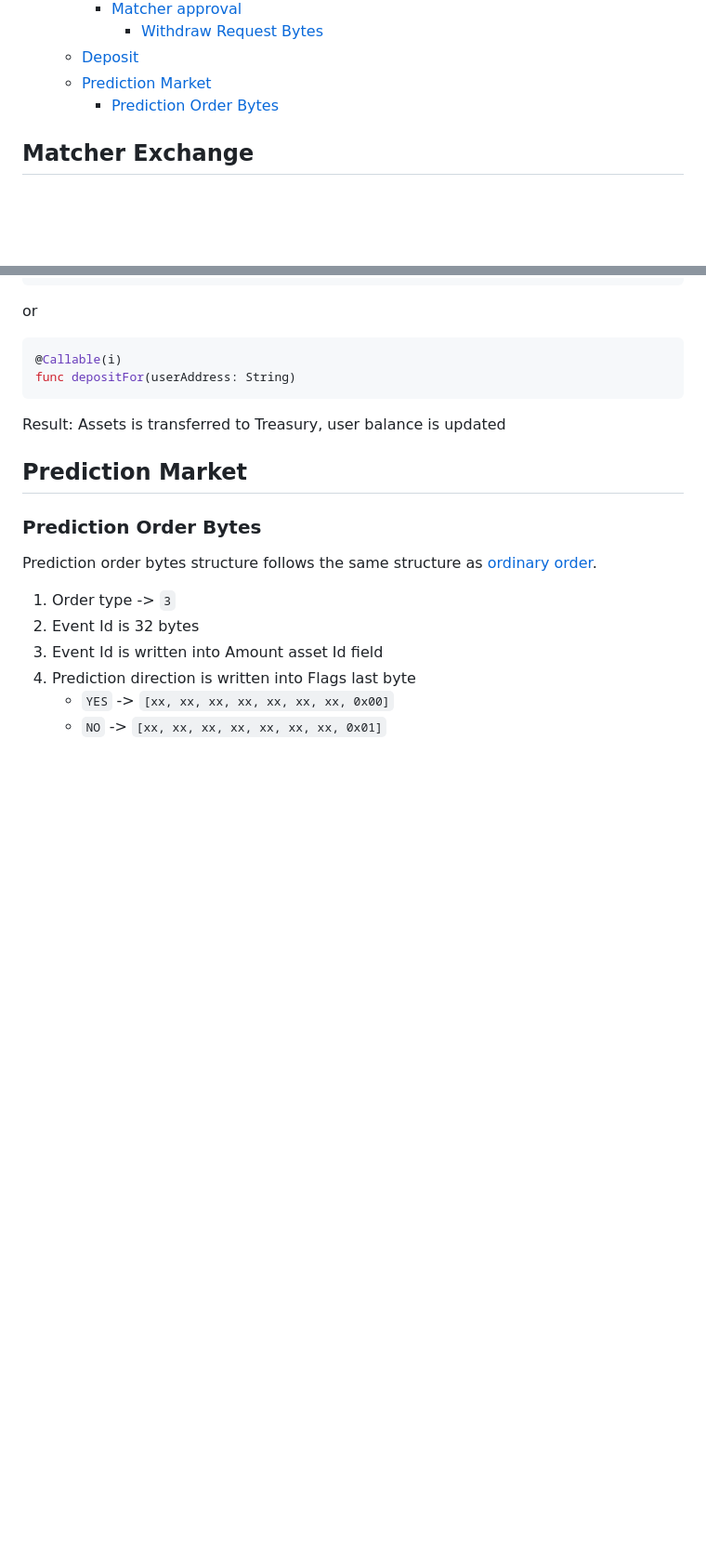
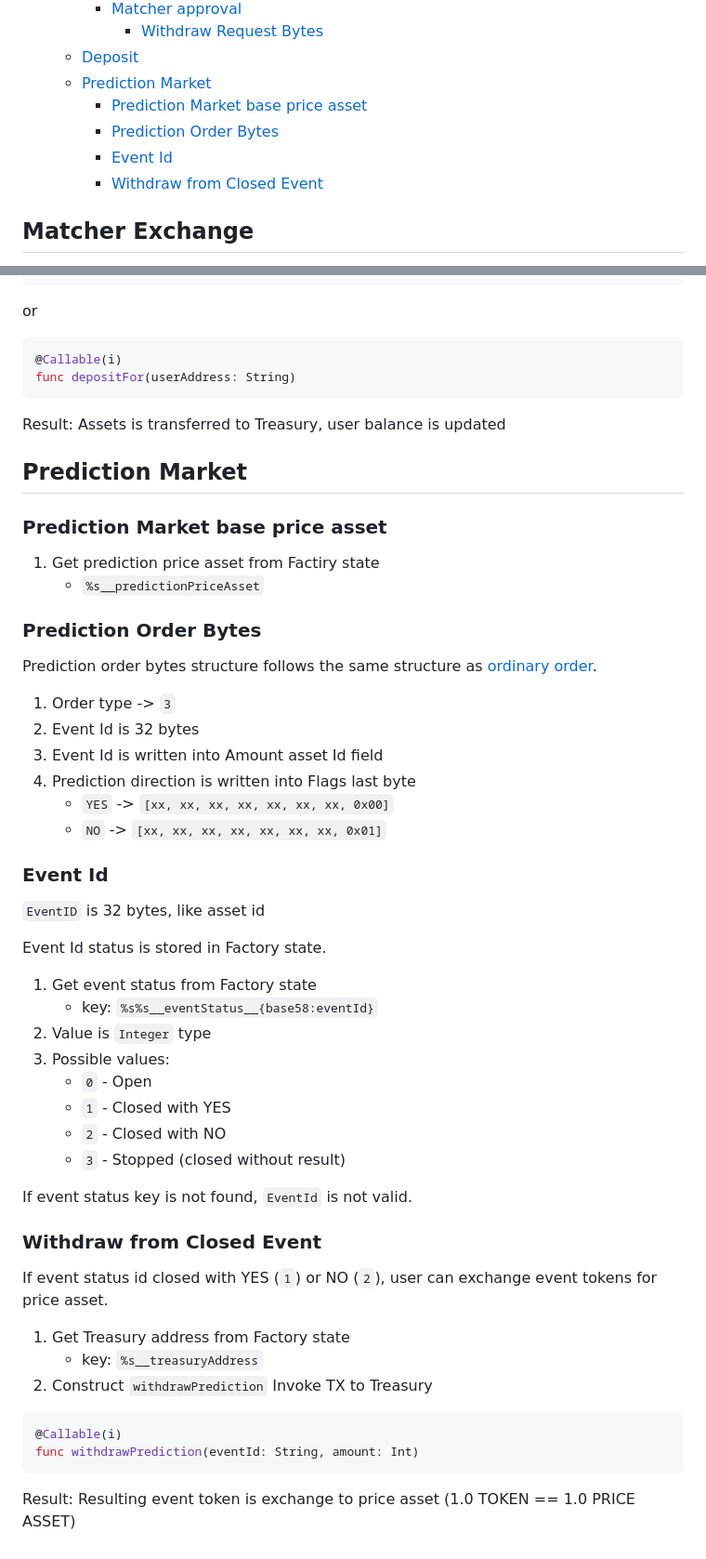
Before and after one commit to bra1nsurfer/matcher-dapp, a Markdown page: README.md, 2 parts joined by grey strips. Shown: that part at 93% size. Drawn GitHub-style; blank space fills up the shorter version.

Commit message:
Prediction market

````diff
--- a/README.md
+++ b/README.md
@@ -36,7 +36,10 @@
       - [Withdraw Request Bytes](#withdraw-request-bytes)
   - [Deposit](#deposit)
   - [Prediction Market](#prediction-market)
+    - [Prediction Market base price asset](#prediction-market-base-price-asset)
     - [Prediction Order Bytes](#prediction-order-bytes)
+    - [Event Id](#event-id)
+    - [Withdraw from Closed Event](#withdraw-from-closed-event)
 
 ## Matcher Exchange
 
@@ -659,6 +662,11 @@ Result: Assets is transferred to Treasury, user balance is updated
 
 ## Prediction Market
 
+### Prediction Market base price asset
+
+1. Get prediction price asset from Factiry state
+    - `%s__predictionPriceAsset`
+
 ### Prediction Order Bytes
 
 Prediction order bytes structure follows the same structure as [ordinary order](#order-bytes-structure).
@@ -669,3 +677,35 @@ Prediction order bytes structure follows the same structure as [ordinary order](
 1. Prediction direction is written into Flags last byte
     - `YES` -> `[xx, xx, xx, xx, xx, xx, xx, 0x00]`
     - `NO` -> `[xx, xx, xx, xx, xx, xx, xx, 0x01]`
+
+### Event Id
+
+`EventID` is 32 bytes, like asset id
+
+Event Id status is stored in Factory state.
+
+1. Get event status from Factory state
+    - key: `%s%s__eventStatus__{base58:eventId}`
+1. Value is `Integer` type
+1. Possible values:
+    - `0` - Open
+    - `1` - Closed with YES
+    - `2` - Closed with NO
+    - `3` - Stopped (closed without result)
+
+If event status key is not found, `EventId` is not valid.
+
+### Withdraw from Closed Event
+
+If event status id closed with YES (`1`) or NO (`2`), user can exchange event tokens for price asset.
+
+1. Get Treasury address from Factory state
+    - key: `%s__treasuryAddress`
+1. Construct `withdrawPrediction` Invoke TX to Treasury
+
+```js
+@Callable(i)
+func withdrawPrediction(eventId: String, amount: Int)
+```
+
+Result: Resulting event token is exchange to price asset (1.0 TOKEN == 1.0 PRICE ASSET)
````
